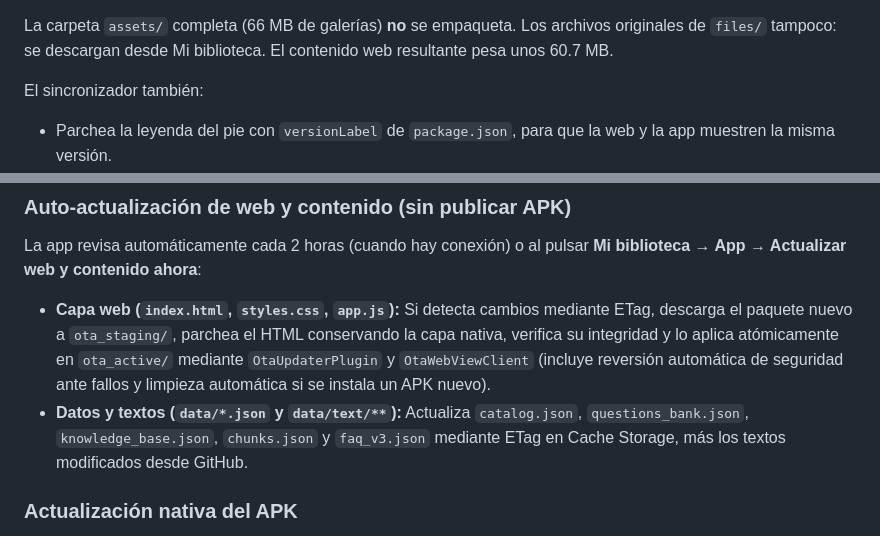
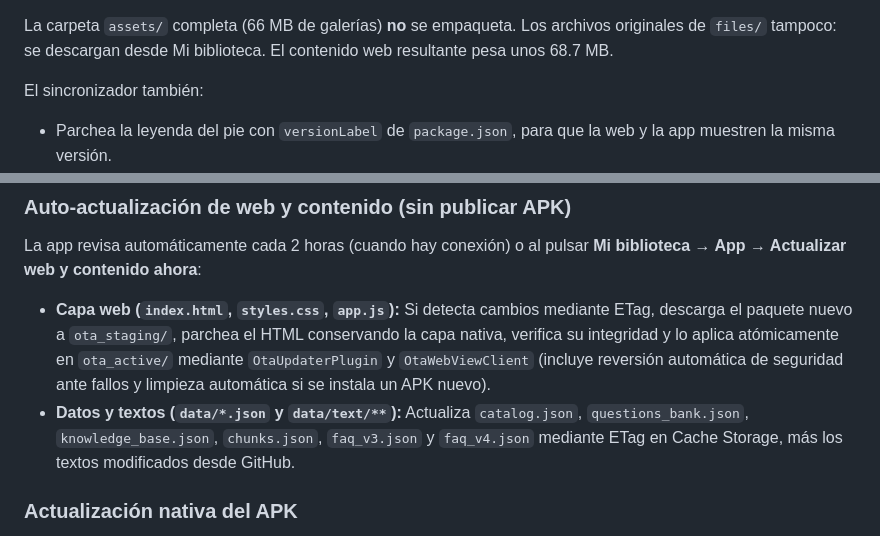
Before and after one commit to ey-liam/bibliotech-scouts-app, a Markdown page: README.md, 2 parts joined by grey strips. Rendered like a GitHub page.

```diff
--- a/README.md
+++ b/README.md
@@ -97,7 +112,7 @@ sitio (GitHub Pages)  ->  scripts/sync-web.mjs  ->  www/  ->  Capacitor  ->  APK
 
 La carpeta `assets/` completa (66 MB de galerías) **no** se empaqueta. Los
 archivos originales de `files/` tampoco: se descargan desde Mi biblioteca. El
-contenido web resultante pesa unos 60.7 MB.
+contenido web resultante pesa unos 68.7 MB.
 
 El sincronizador también:
 
@@ -175,7 +190,7 @@ El workflow:
 La app revisa automáticamente cada 2 horas (cuando hay conexión) o al pulsar **Mi biblioteca → App → Actualizar web y contenido ahora**:
 
 - **Capa web (`index.html`, `styles.css`, `app.js`):** Si detecta cambios mediante ETag, descarga el paquete nuevo a `ota_staging/`, parchea el HTML conservando la capa nativa, verifica su integridad y lo aplica atómicamente en `ota_active/` mediante `OtaUpdaterPlugin` y `OtaWebViewClient` (incluye reversión automática de seguridad ante fallos y limpieza automática si se instala un APK nuevo).
-- **Datos y textos (`data/*.json` y `data/text/**`):** Actualiza `catalog.json`, `questions_bank.json`, `knowledge_base.json`, `chunks.json` y `faq_v3.json` mediante ETag en Cache Storage, más los textos modificados desde GitHub.
+- **Datos y textos (`data/*.json` y `data/text/**`):** Actualiza `catalog.json`, `questions_bank.json`, `knowledge_base.json`, `chunks.json`, `faq_v3.json` y `faq_v4.json` mediante ETag en Cache Storage, más los textos modificados desde GitHub.
 
 ### Actualización nativa del APK
 
```
Also changed, not shown: other parts of README.md (+19 -4 lines), docs/screenshots/app-consulta-movil.png (added), docs/screenshots/app-estado-offline.png (added), docs/screenshots/app-inicio-movil.png (added), 4 other files.
